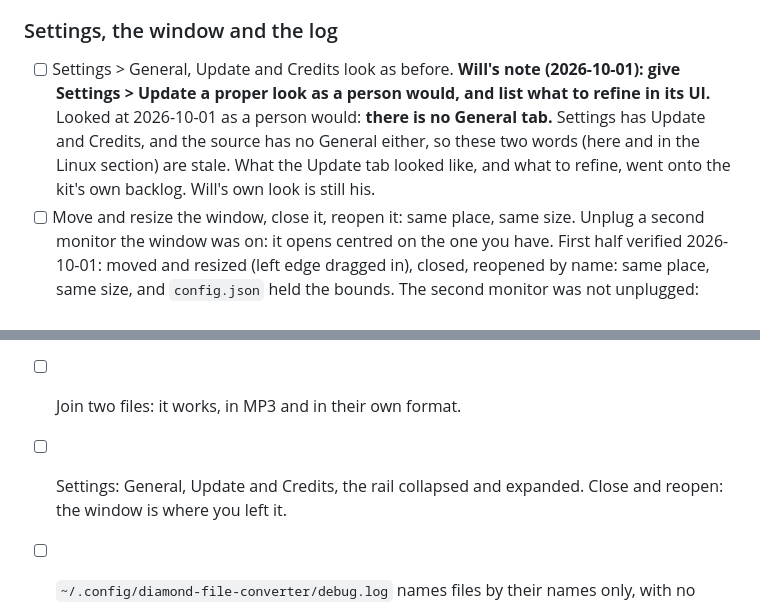
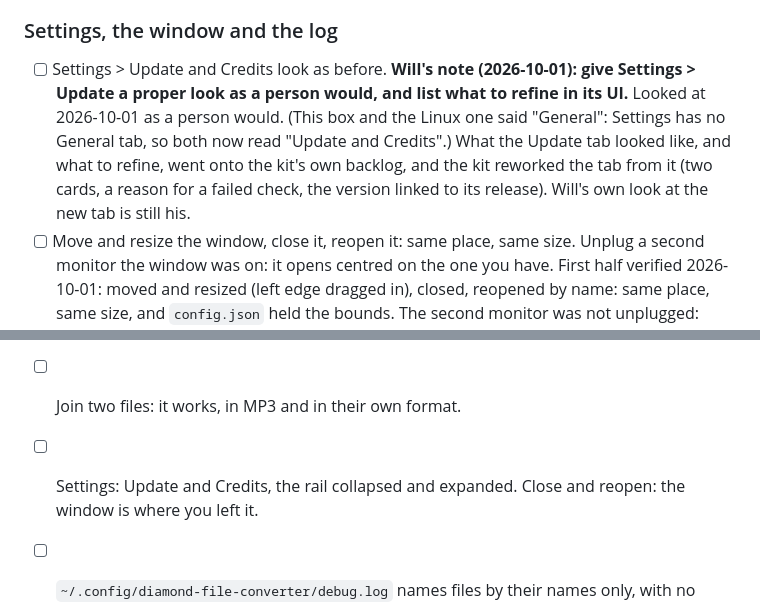
Before and after one commit to diamonddigitaldev/Diamond-File-Converter, a Markdown page: docs/MANUAL-TESTING.md, 2 parts joined by grey strips. Rendered like a GitHub page.

Commit message:
Settings has no General tab: say Update and Credits in both manual-pass sections

```diff
--- a/docs/MANUAL-TESTING.md
+++ b/docs/MANUAL-TESTING.md
@@ -2508,13 +2508,14 @@ outputs next to them.
 
 ### Settings, the window and the log
 
-- [ ] Settings > General, Update and Credits look as before. **Will's note
+- [ ] Settings > Update and Credits look as before. **Will's note
       (2026-10-01): give Settings > Update a proper look as a person would, and
       list what to refine in its UI.**
-      Looked at 2026-10-01 as a person would: **there is no General tab.** Settings has
-      Update and Credits, and the source has no General either, so these two words (here
-      and in the Linux section) are stale. What the Update tab looked like, and what to
-      refine, went onto the kit's own backlog. Will's own look is still his.
+      Looked at 2026-10-01 as a person would. (This box and the Linux one said "General":
+      Settings has no General tab, so both now read "Update and Credits".) What the Update
+      tab looked like, and what to refine, went onto the kit's own backlog, and the kit
+      reworked the tab from it (two cards, a reason for a failed check, the version linked
+      to its release). Will's own look at the new tab is still his.
 - [ ] Move and resize the window, close it, reopen it: same place, same size.
       Unplug a second monitor the window was on: it opens centred on the one
       you have.
@@ -2622,7 +2623,7 @@ Run it in the Linux VM, on a desktop.
 - [ ] Convert a file to MP3, then again to see "File Already Exists" in the
       app, and **Save as New**: `name (1).mp3` is written.
 - [ ] Join two files: it works, in MP3 and in their own format.
-- [ ] Settings: General, Update and Credits, the rail collapsed and expanded.
+- [ ] Settings: Update and Credits, the rail collapsed and expanded.
       Close and reopen: the window is where you left it.
 - [ ] `~/.config/diamond-file-converter/debug.log` names files by their names
       only, with no folder.
```
